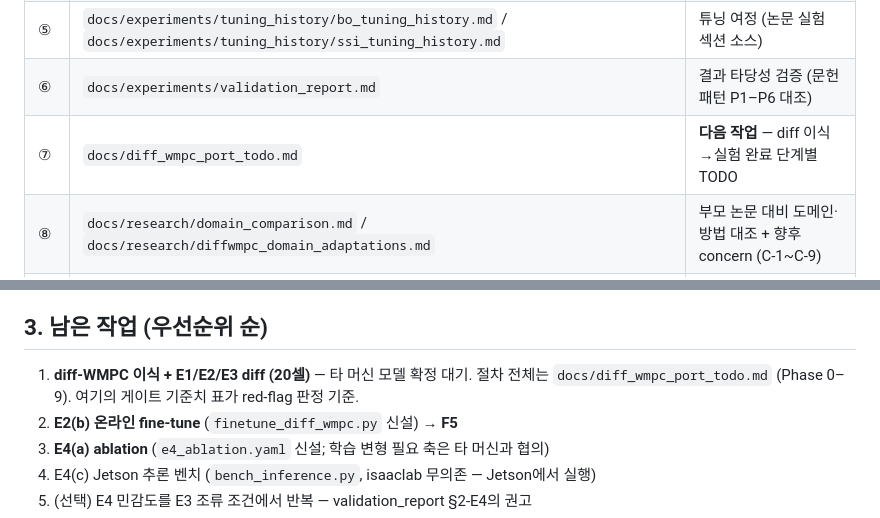
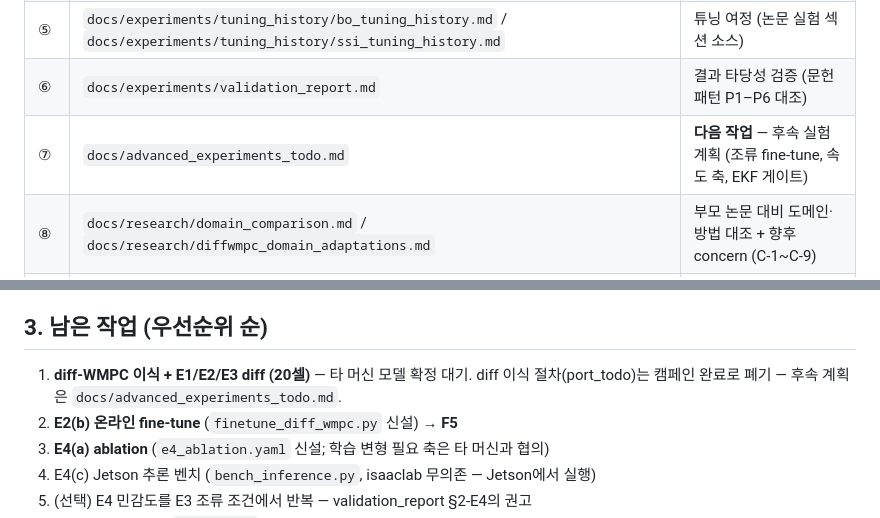
Before and after one commit to sbdMJ/UnderwaterScanningRobot, a Markdown page: docs/README.md, 2 parts joined by grey strips. Drawn GitHub-style.

```diff
--- a/docs/README.md
+++ b/docs/README.md
@@ -14,7 +14,7 @@
 | ④ | `docs/experiments/tuning_history/experiment_work_directives.md` | **실행 지침** — 분기 규칙, red-flag 규칙, 오염 사례 |
 | ⑤ | `docs/experiments/tuning_history/bo_tuning_history.md` / `docs/experiments/tuning_history/ssi_tuning_history.md` | 튜닝 여정 (논문 실험 섹션 소스) |
 | ⑥ | `docs/experiments/validation_report.md` | 결과 타당성 검증 (문헌 패턴 P1–P6 대조) |
-| ⑦ | `docs/diff_wmpc_port_todo.md` | **다음 작업** — diff 이식→실험 완료 단계별 TODO |
+| ⑦ | `docs/advanced_experiments_todo.md` | **다음 작업** — 후속 실험 계획 (조류 fine-tune, 속도 축, EKF 게이트) |
 | ⑧ | `docs/research/domain_comparison.md` / `docs/research/diffwmpc_domain_adaptations.md` | 부모 논문 대비 도메인·방법 대조 + 향후 concern (C-1~C-9) |
 | 참조 | `marinelab/scripts/experiments/README.md`, `docker/README.md`, `CLAUDE.md` | 러너 사용법 / 호스트 런타임 / 세션 규칙 |
 
@@ -58,8 +58,7 @@
 ## 3. 남은 작업 (우선순위 순)
 
 1. **diff-WMPC 이식 + E1/E2/E3 diff (20셀)** — 타 머신 모델 확정 대기.
-   절차 전체는 `docs/diff_wmpc_port_todo.md` (Phase 0–9). 여기의 게이트 기준치 표가
-   red-flag 판정 기준.
+   diff 이식 절차(port_todo)는 캠페인 완료로 폐기 — 후속 계획은 `docs/advanced_experiments_todo.md`.
 2. **E2(b) 온라인 fine-tune** (`finetune_diff_wmpc.py` 신설) → **F5**
 3. **E4(a) ablation** (`e4_ablation.yaml` 신설; 학습 변형 필요 축은 타 머신과 협의)
 4. E4(c) Jetson 추론 벤치 (`bench_inference.py`, isaaclab 무의존 — Jetson에서 실행)
```
Also changed, not shown: docs/advanced_experiments_todo.md (added, +78 -0 lines), docs/diff_wmpc_port_todo.md (deleted, +0 -193 lines).
